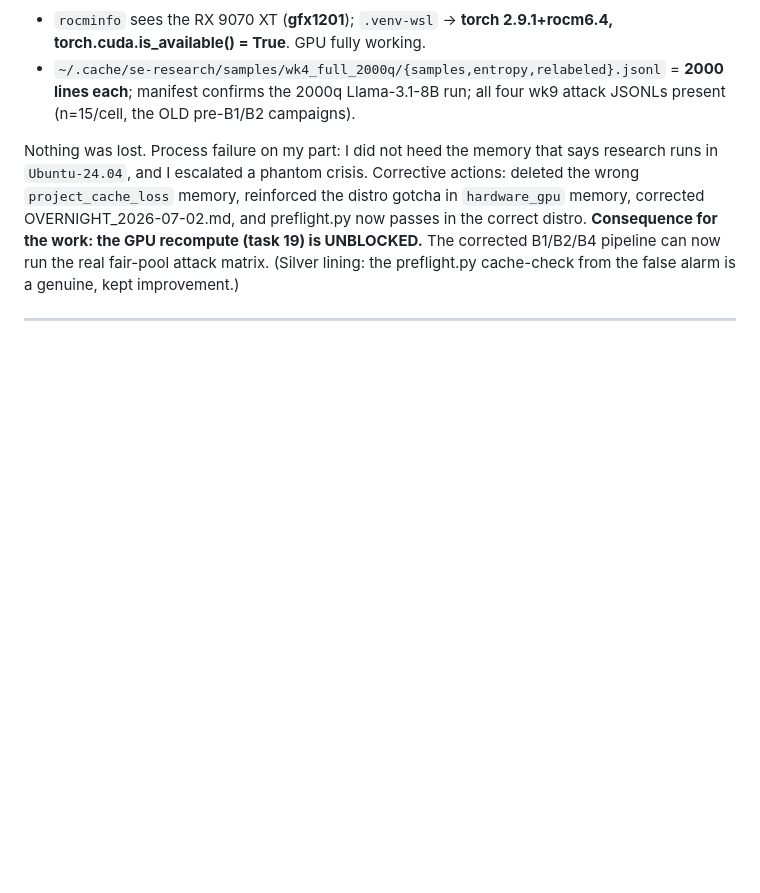
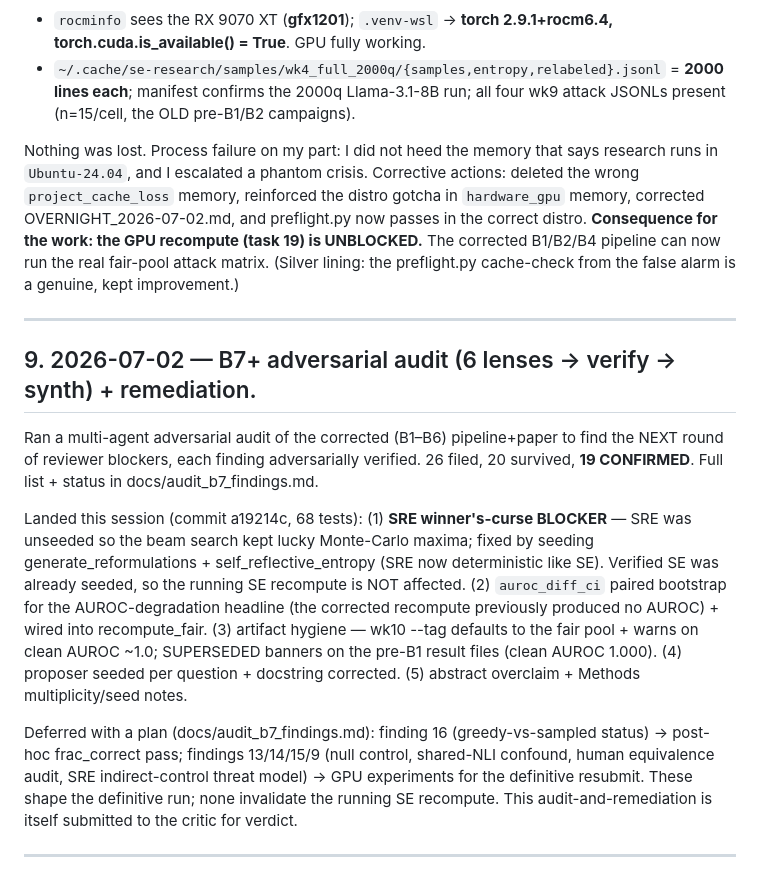
Before and after one commit to ScriptSampler/red-team-semantic-entropy, a Markdown page: docs/critique_log.md, the part around the change. GitHub-like rendering; blank space fills up the shorter version.

```diff
--- a/docs/critique_log.md
+++ b/docs/critique_log.md
@@ -203,3 +203,29 @@ attack matrix. (Silver lining: the preflight.py cache-check from the false alarm
 a genuine, kept improvement.)
 
 ---
+
+## 9. 2026-07-02 — B7+ adversarial audit (6 lenses -> verify -> synth) + remediation.
+
+Ran a multi-agent adversarial audit of the corrected (B1–B6) pipeline+paper to find
+the NEXT round of reviewer blockers, each finding adversarially verified. 26 filed,
+20 survived, **19 CONFIRMED**. Full list + status in docs/audit_b7_findings.md.
+
+Landed this session (commit a19214c, 68 tests): (1) **SRE winner's-curse BLOCKER** —
+SRE was unseeded so the beam search kept lucky Monte-Carlo maxima; fixed by seeding
+generate_reformulations + self_reflective_entropy (SRE now deterministic like SE).
+Verified SE was already seeded, so the running SE recompute is NOT affected. (2)
+`auroc_diff_ci` paired bootstrap for the AUROC-degradation headline (the corrected
+recompute previously produced no AUROC) + wired into recompute_fair. (3) artifact
+hygiene — wk10 --tag defaults to the fair pool + warns on clean AUROC ~1.0; SUPERSEDED
+banners on the pre-B1 result files (clean AUROC 1.000). (4) proposer seeded per
+question + docstring corrected. (5) abstract overclaim + Methods multiplicity/seed
+notes.
+
+Deferred with a plan (docs/audit_b7_findings.md): finding 16 (greedy-vs-sampled
+status) -> post-hoc frac_correct pass; findings 13/14/15/9 (null control, shared-NLI
+confound, human equivalence audit, SRE indirect-control threat model) -> GPU
+experiments for the definitive resubmit. These shape the definitive run; none
+invalidate the running SE recompute. This audit-and-remediation is itself submitted to
+the critic for verdict.
+
+---
```
Also changed, not shown: docs/audit_b7_findings.md (added, +71 -0 lines).
